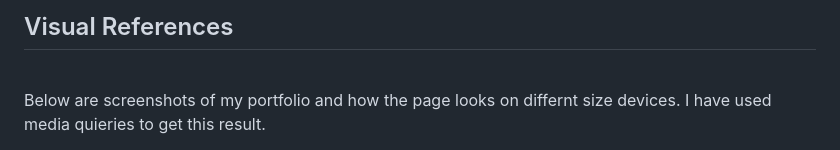
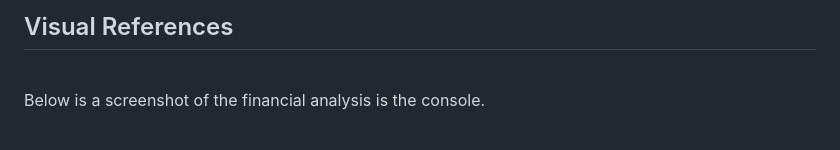
Before and after one commit to tyrkgithub/Portfolio-CSS, a Markdown page: README.md, the part around the change printed below. GitHub-like rendering.

Commit message:
Update README.md
added screenshot

```diff
--- a/README.md
+++ b/README.md
@@ -63,5 +64,5 @@
 
   <br/>
 
-  <p>Below are screenshots of my portfolio and how the page looks on differnt size devices. I have used media quieries to get this result.</p>
+  <p>Below is a screenshot of the financial analysis is the console.</p>
 
```
Also changed, not shown: other parts of README.md (+2 -0 lines).
